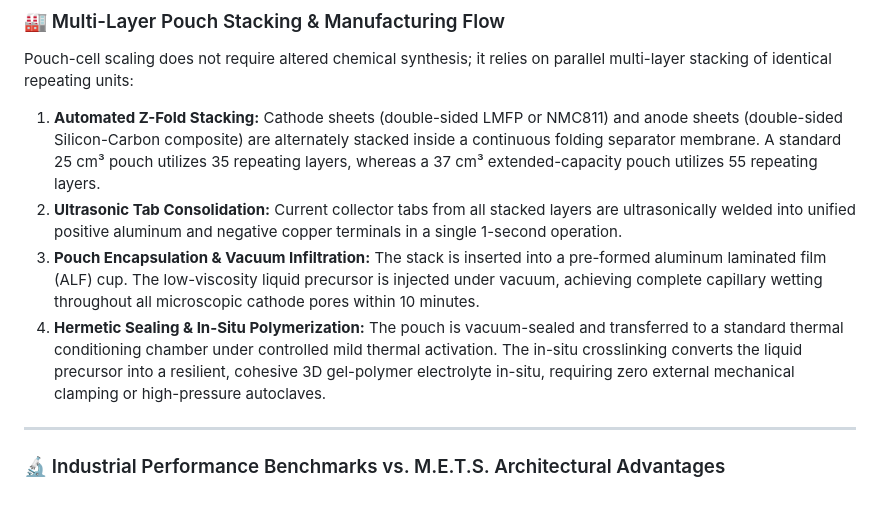
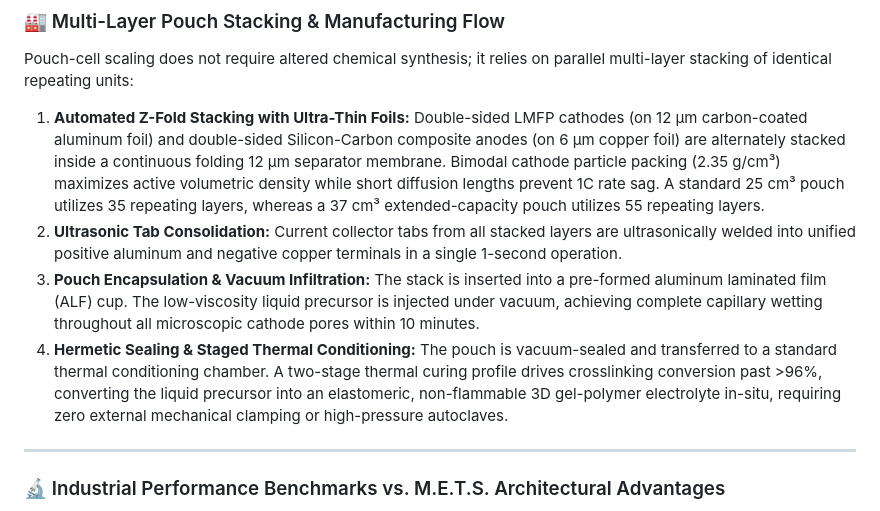
Before and after one commit to neerajpatekar99-blip/M.E.T.S, a Markdown page: README.md, the part around one of its changes. Drawn GitHub-style.

```diff
--- a/README.md
+++ b/README.md
@@ -76,10 +76,10 @@ To evaluate the scalability of the M.E.T.S. architecture in compact consumer ele
 
 Pouch-cell scaling does not require altered chemical synthesis; it relies on parallel multi-layer stacking of identical repeating units:
 
-1. **Automated Z-Fold Stacking:** Cathode sheets (double-sided LMFP or NMC811) and anode sheets (double-sided Silicon-Carbon composite) are alternately stacked inside a continuous folding separator membrane. A standard 25 cm³ pouch utilizes 35 repeating layers, whereas a 37 cm³ extended-capacity pouch utilizes 55 repeating layers.
+1. **Automated Z-Fold Stacking with Ultra-Thin Foils:** Double-sided LMFP cathodes (on 12 µm carbon-coated aluminum foil) and double-sided Silicon-Carbon composite anodes (on 6 µm copper foil) are alternately stacked inside a continuous folding 12 µm separator membrane. Bimodal cathode particle packing (2.35 g/cm³) maximizes active volumetric density while short diffusion lengths prevent 1C rate sag. A standard 25 cm³ pouch utilizes 35 repeating layers, whereas a 37 cm³ extended-capacity pouch utilizes 55 repeating layers.
 2. **Ultrasonic Tab Consolidation:** Current collector tabs from all stacked layers are ultrasonically welded into unified positive aluminum and negative copper terminals in a single 1-second operation.
 3. **Pouch Encapsulation & Vacuum Infiltration:** The stack is inserted into a pre-formed aluminum laminated film (ALF) cup. The low-viscosity liquid precursor is injected under vacuum, achieving complete capillary wetting throughout all microscopic cathode pores within 10 minutes.
-4. **Hermetic Sealing & In-Situ Polymerization:** The pouch is vacuum-sealed and transferred to a standard thermal conditioning chamber under controlled mild thermal activation. The in-situ crosslinking converts the liquid precursor into a resilient, cohesive 3D gel-polymer electrolyte in-situ, requiring zero external mechanical clamping or high-pressure autoclaves.
+4. **Hermetic Sealing & Staged Thermal Conditioning:** The pouch is vacuum-sealed and transferred to a standard thermal conditioning chamber. A two-stage thermal curing profile drives crosslinking conversion past >96%, converting the liquid precursor into an elastomeric, non-flammable 3D gel-polymer electrolyte in-situ, requiring zero external mechanical clamping or high-pressure autoclaves.
 
 ---
 
```
Also changed, not shown: other parts of README.md (+11 -8 lines).
